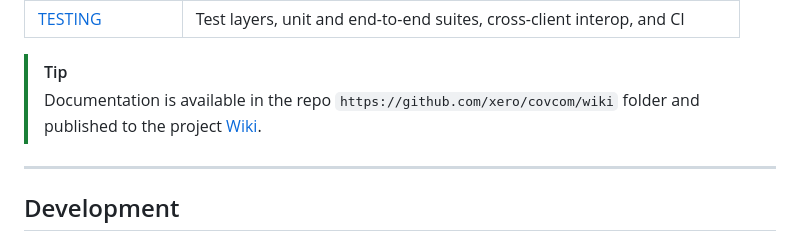
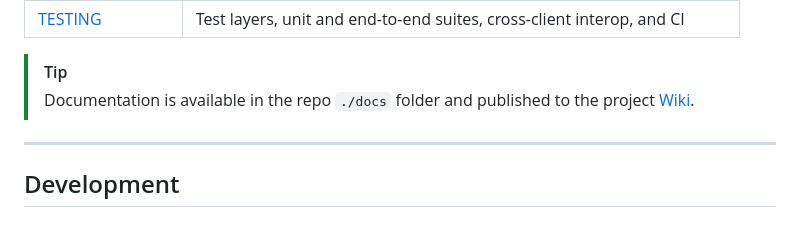
Before and after one commit to xero/covcom, a Markdown page: README.md, the part around the change. Drawn GitHub-style.

Commit message:
docs: update links

```diff
--- a/README.md
+++ b/README.md
@@ -315,7 +315,7 @@ Deeper references for users, auditors, contributors, and the curious.
 | [TESTING](https://github.com/xero/covcom/wiki/TESTING)           | Test layers, unit and end-to-end suites, cross-client interop, and CI |
 
 > [!TIP]
-> Documentation is available in the repo `https://github.com/xero/covcom/wiki` folder and published to the project [Wiki](https://github.com/xero/covcom/wiki).
+> Documentation is available in the repo `./docs` folder and published to the project [Wiki](https://github.com/xero/covcom/wiki).
 
 ---
 
```
